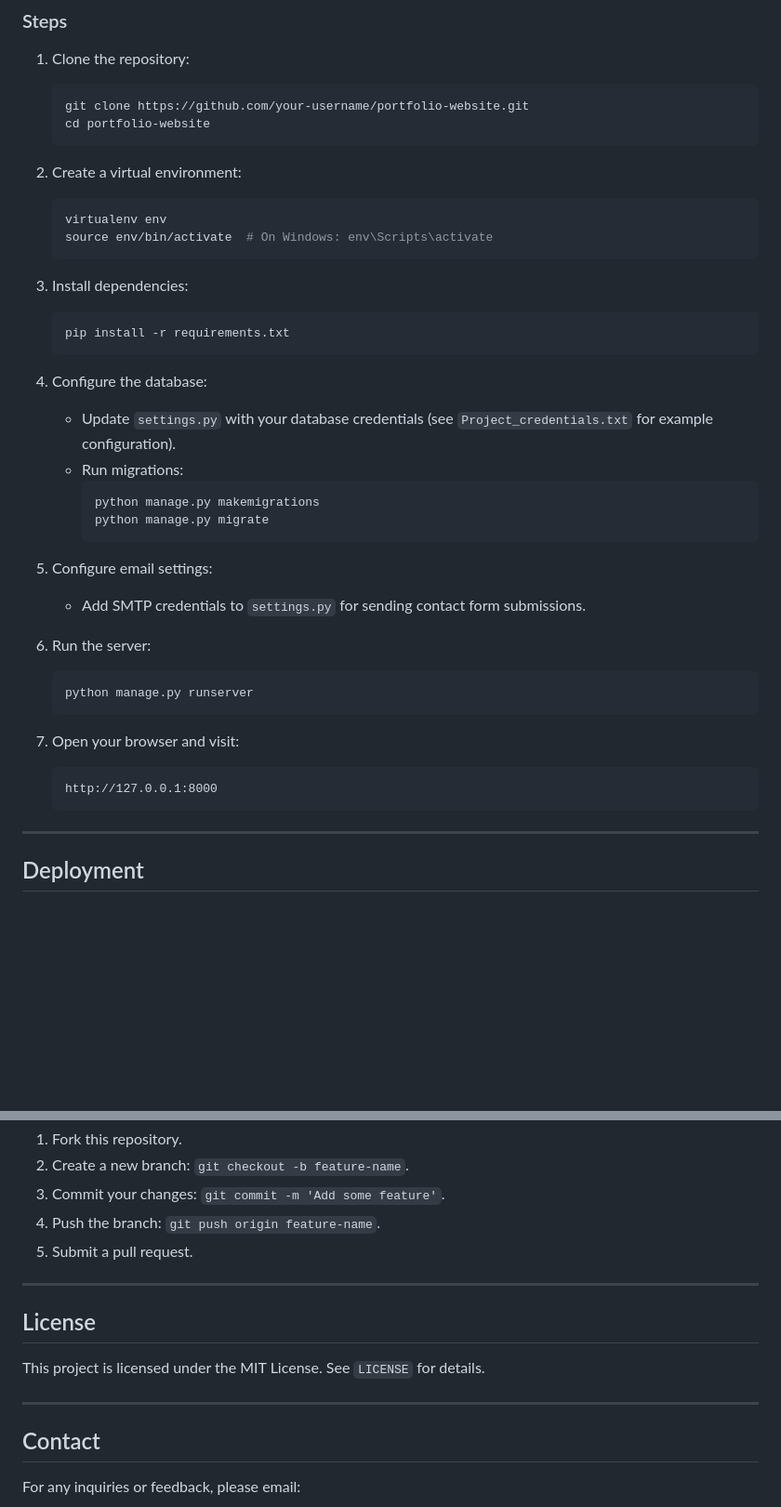
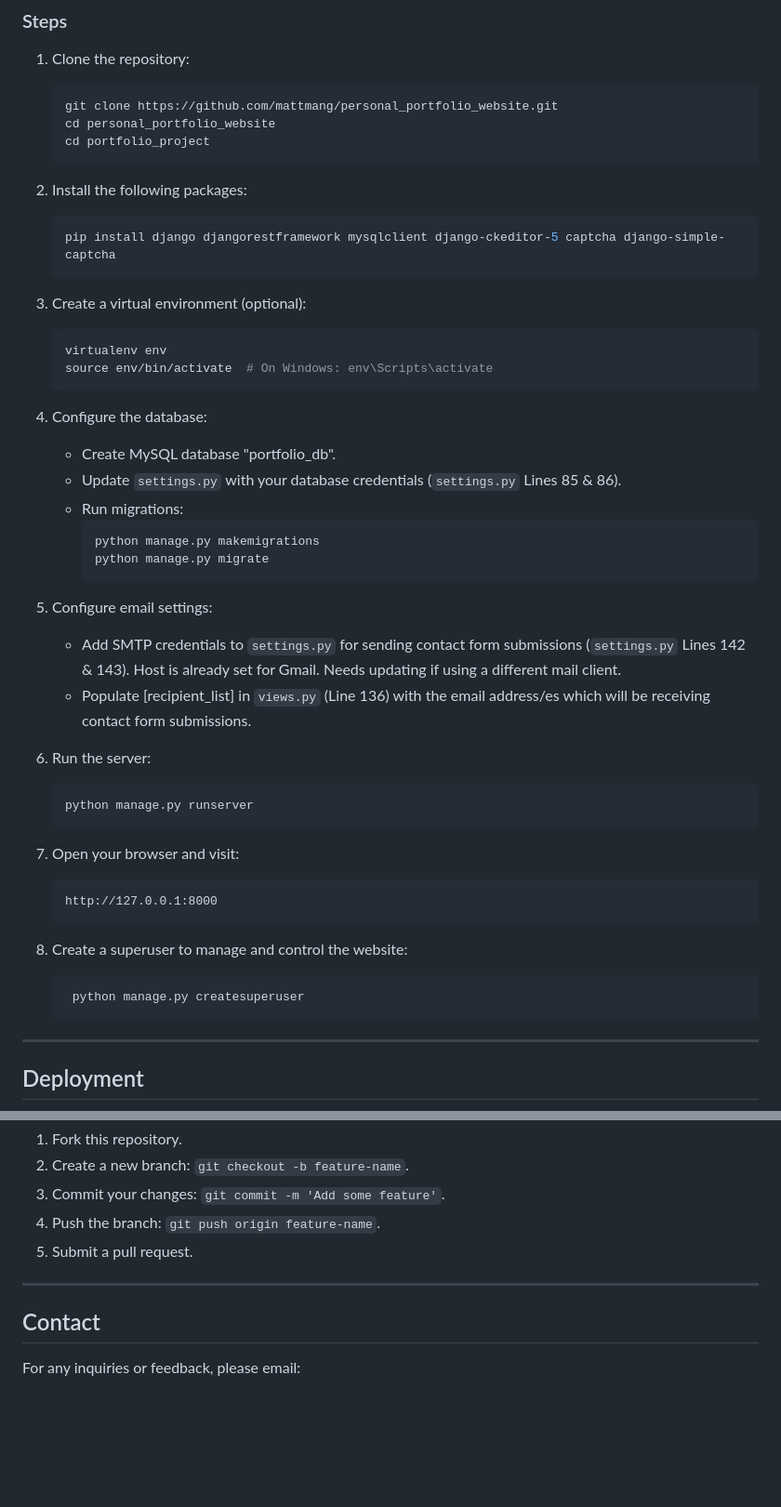
Before and after one commit to mattmang/personal_portfolio_website, a Markdown page: README.md, 2 parts joined by grey strips. Shown at 93% size. Drawn GitHub-style; blank space fills up the shorter version.

````diff
--- a/README.md
+++ b/README.md
@@ -46,23 +46,24 @@ This is a Django-based project to create a dynamic **Personal Portfolio Website*
 ### Steps
 1. Clone the repository:
     ```bash
-    git clone https://github.com/your-username/portfolio-website.git
-    cd portfolio-website
+    git clone https://github.com/mattmang/personal_portfolio_website.git
+    cd personal_portfolio_website
+    cd portfolio_project
+    ```
+2. Install the following packages:
+    ```bash
+    pip install django djangorestframework mysqlclient django-ckeditor-5 captcha django-simple-captcha
     ```
 
-2. Create a virtual environment:
+3. Create a virtual environment (optional):
     ```bash
     virtualenv env
     source env/bin/activate  # On Windows: env\Scripts\activate
     ```
 
-3. Install dependencies:
-    ```bash
-    pip install -r requirements.txt
-    ```
-
 4. Configure the database:
-    - Update `settings.py` with your database credentials (see `Project_credentials.txt` for example configuration).
+    - Create MySQL database "portfolio_db".
+    - Update `settings.py` with your database credentials (`settings.py` Lines 85 & 86).
     - Run migrations:
       ```bash
       python manage.py makemigrations
@@ -70,7 +71,8 @@ This is a Django-based project to create a dynamic **Personal Portfolio Website*
       ```
 
 5. Configure email settings:
-    - Add SMTP credentials to `settings.py` for sending contact form submissions.
+    - Add SMTP credentials to `settings.py` for sending contact form submissions (`settings.py` Lines 142 & 143). Host is already set for Gmail. Needs updating if using a different mail client.
+    - Populate [recipient_list] in `views.py` (Line 136) with the email address/es which will be receiving contact form submissions.
 
 6. Run the server:
     ```bash
@@ -80,6 +82,11 @@ This is a Django-based project to create a dynamic **Personal Portfolio Website*
 7. Open your browser and visit:
     ```
     http://127.0.0.1:8000
+    ```
+
+8. Create a superuser to manage and control the website:
+   ```bash
+    python manage.py createsuperuser
     ```
 
 ---
@@ -98,11 +105,6 @@ For deployment, consider platforms like **Heroku**, **PythonAnywhere**, or **Dig
 
 ---
 
-## License
-This project is licensed under the MIT License. See `LICENSE` for details.
-
----
-
 ## Contact
 For any inquiries or feedback, please email:
 - **Email:** [matthew.mangion@gmail.com](mailto:matthew.mangion@gmail.com)
````
